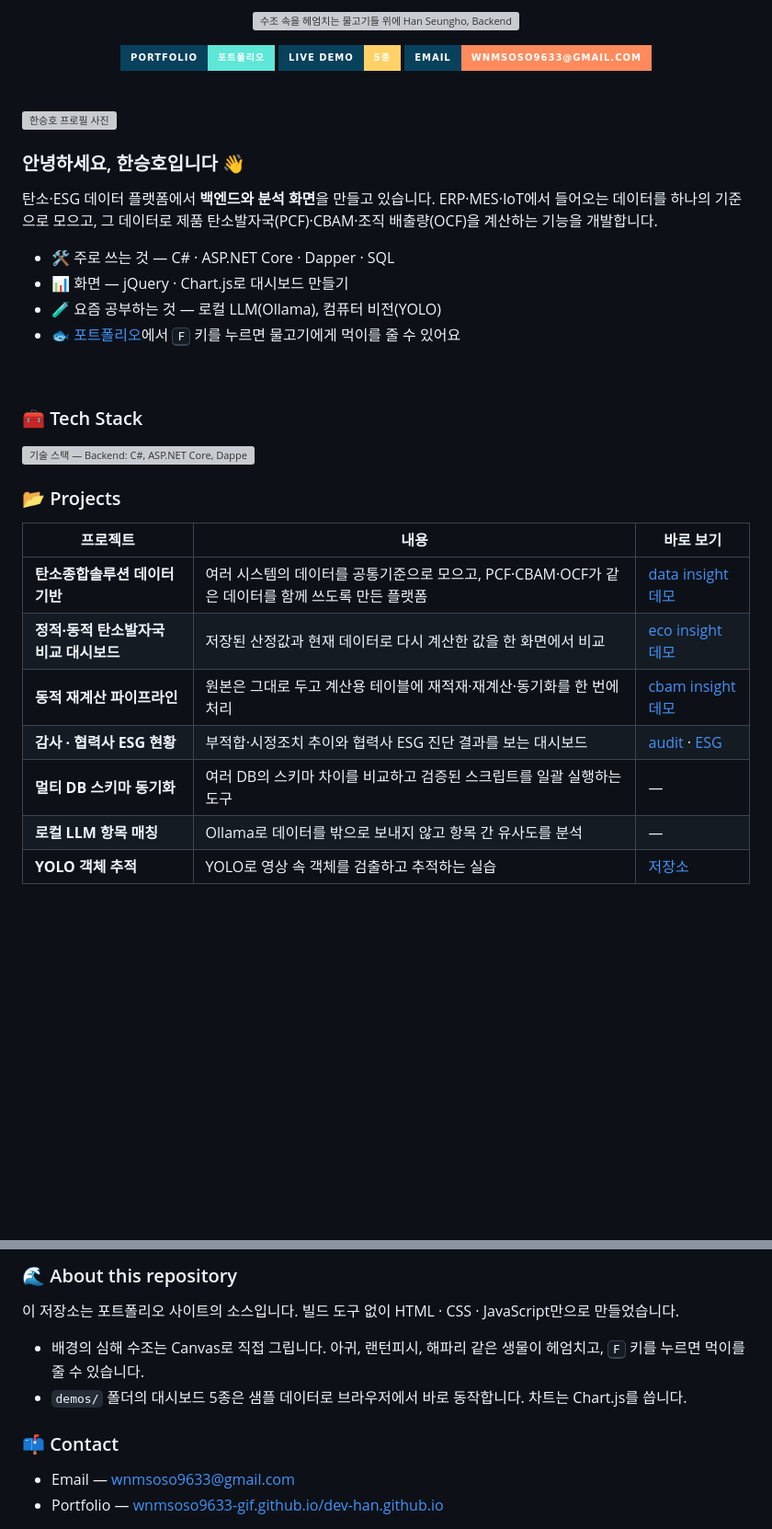
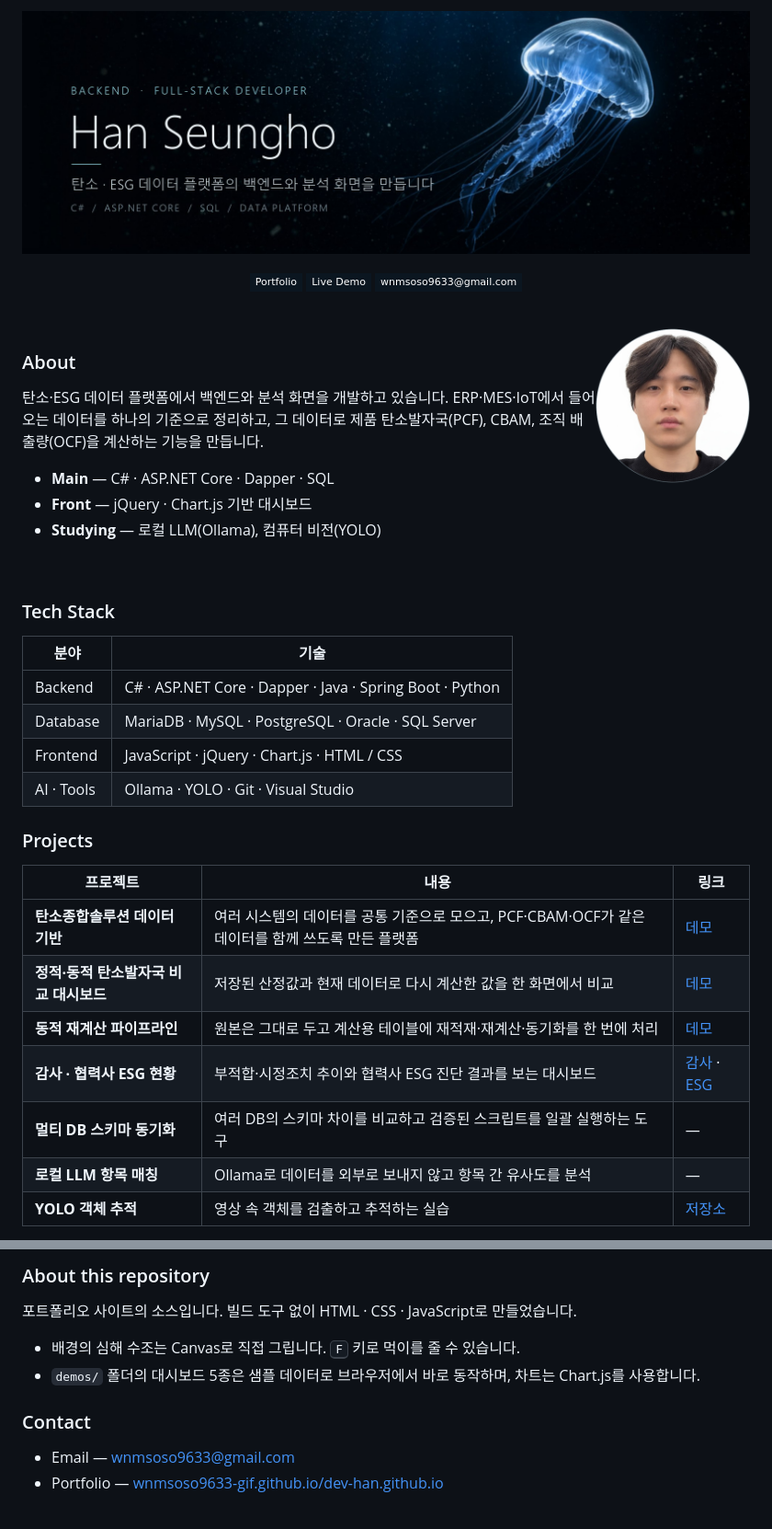
Before and after one commit to wnmsoso9633-gif/dev-han.github.io, a Markdown page: README.md, 2 parts joined by grey strips. Shown at 92% size. GitHub-like rendering; pictures changed too: assets/profile/banner.jpg (added), assets/profile/profile.png (added); badges without logos; blank space fills up the shorter version; grey boxes are pictures that could not be loaded.

Commit message:
docs: README를 실사 배너와 차분한 구성으로 교체
- 만화풍 SVG 배너·꼬리말·스택 그래픽을 심해 해파리 실사 배너(banner.jpg)로 교체
- 프로필 사진을 장식 없는 원형 이미지(profile.png)로 변경
- 이모지 제거, 배지를 단색으로, 기술 스택을 표로 정리

Co-Authored-By: Claude Opus 5.5 <noreply@anthropic.com>

```diff
--- a/README.md
+++ b/README.md
@@ -1,42 +1,46 @@
 <p align="center">
-  <img src="assets/profile/banner.svg" width="100%" alt="수조 속을 헤엄치는 물고기들 위에 Han Seungho, Backend · Full-Stack Developer라고 적힌 배너" />
+  <img src="assets/profile/banner.jpg" width="100%" alt="어두운 심해를 떠다니는 해파리 사진 위에 Han Seungho, Backend · Full-Stack Developer라고 적힌 배너" />
 </p>
 
 <p align="center">
-  <a href="https://wnmsoso9633-gif.github.io/dev-han.github.io/"><img src="https://img.shields.io/badge/Portfolio-%ED%8F%AC%ED%8A%B8%ED%8F%B4%EB%A6%AC%EC%98%A4-5ee6d6?style=for-the-badge&labelColor=08415c" alt="포트폴리오" /></a>
-  <a href="https://wnmsoso9633-gif.github.io/dev-han.github.io/demos.html"><img src="https://img.shields.io/badge/Live%20Demo-5%EC%A2%85-ffd166?style=for-the-badge&labelColor=08415c" alt="라이브 데모 5종" /></a>
-  <a href="mailto:wnmsoso9633@gmail.com"><img src="https://img.shields.io/badge/Email-wnmsoso9633%40gmail.com-ff8a5c?style=for-the-badge&labelColor=08415c" alt="이메일 wnmsoso9633@gmail.com" /></a>
+  <a href="https://wnmsoso9633-gif.github.io/dev-han.github.io/"><img src="https://img.shields.io/badge/Portfolio-0b1620?style=flat-square&logo=githubpages&logoColor=9fc9d4" alt="Portfolio" /></a>
+  <a href="https://wnmsoso9633-gif.github.io/dev-han.github.io/demos.html"><img src="https://img.shields.io/badge/Live_Demo-0b1620?style=flat-square&logo=chartdotjs&logoColor=9fc9d4" alt="Live Demo" /></a>
+  <a href="mailto:wnmsoso9633@gmail.com"><img src="https://img.shields.io/badge/wnmsoso9633@gmail.com-0b1620?style=flat-square&logo=gmail&logoColor=9fc9d4" alt="Email" /></a>
 </p>
 
 <br />
 
-<img src="assets/profile/profile.svg" width="210" align="right" alt="한승호 프로필 사진" />
+<img src="assets/profile/profile.png" width="168" align="right" alt="한승호 프로필 사진" />
 
-### 안녕하세요, 한승호입니다 👋
+### About
 
-탄소·ESG 데이터 플랫폼에서 **백엔드와 분석 화면**을 만들고 있습니다.
-ERP·MES·IoT에서 들어오는 데이터를 하나의 기준으로 모으고, 그 데이터로 제품 탄소발자국(PCF)·CBAM·조직 배출량(OCF)을 계산하는 기능을 개발합니다.
+탄소·ESG 데이터 플랫폼에서 백엔드와 분석 화면을 개발하고 있습니다.
+ERP·MES·IoT에서 들어오는 데이터를 하나의 기준으로 정리하고, 그 데이터로 제품 탄소발자국(PCF), CBAM, 조직 배출량(OCF)을 계산하는 기능을 만듭니다.
 
-- 🛠️ 주로 쓰는 것 — C# · ASP.NET Core · Dapper · SQL
-- 📊 화면 — jQuery · Chart.js로 대시보드 만들기
-- 🧪 요즘 공부하는 것 — 로컬 LLM(Ollama), 컴퓨터 비전(YOLO)
-- 🐟 [포트폴리오](https://wnmsoso9633-gif.github.io/dev-han.github.io/)에서 <kbd>F</kbd> 키를 누르면 물고기에게 먹이를 줄 수 있어요
+- **Main** — C# · ASP.NET Core · Dapper · SQL
+- **Front** — jQuery · Chart.js 기반 대시보드
+- **Studying** — 로컬 LLM(Ollama), 컴퓨터 비전(YOLO)
 
 <br clear="right" />
 
-### 🧰 Tech Stack
+### Tech Stack
 
-<img src="assets/profile/stack.svg" width="100%" alt="기술 스택 — Backend: C#, ASP.NET Core, Dapper, Java, Spring Boot, Python / Database: MariaDB, MySQL, PostgreSQL, Oracle, SQL Server / Frontend: JavaScript, jQuery, Chart.js, HTML·CSS / AI·Tools: Ollama, YOLO, Git, Visual Studio" />
+| 분야 | 기술 |
+| --- | --- |
+| Backend | C# · ASP.NET Core · Dapper · Java · Spring Boot · Python |
+| Database | MariaDB · MySQL · PostgreSQL · Oracle · SQL Server |
+| Frontend | JavaScript · jQuery · Chart.js · HTML / CSS |
+| AI · Tools | Ollama · YOLO · Git · Visual Studio |
 
-### 📂 Projects
+### Projects
 
-| 프로젝트 | 내용 | 바로 보기 |
+| 프로젝트 | 내용 | 링크 |
 | --- | --- | --- |
-| **탄소종합솔루션 데이터 기반** | 여러 시스템의 데이터를 공통기준으로 모으고, PCF·CBAM·OCF가 같은 데이터를 함께 쓰도록 만든 플랫폼 | [data insight 데모](https://wnmsoso9633-gif.github.io/dev-han.github.io/demos/data.html) |
-| **정적·동적 탄소발자국 비교 대시보드** | 저장된 산정값과 현재 데이터로 다시 계산한 값을 한 화면에서 비교 | [eco insight 데모](https://wnmsoso9633-gif.github.io/dev-han.github.io/demos/eco.html) |
-| **동적 재계산 파이프라인** | 원본은 그대로 두고 계산용 테이블에 재적재·재계산·동기화를 한 번에 처리 | [cbam insight 데모](https://wnmsoso9633-gif.github.io/dev-han.github.io/demos/cbam.html) |
-| **감사 · 협력사 ESG 현황** | 부적합·시정조치 추이와 협력사 ESG 진단 결과를 보는 대시보드 | [audit](https://wnmsoso9633-gif.github.io/dev-han.github.io/demos/audit.html) · [ESG](https://wnmsoso9633-gif.github.io/dev-han.github.io/demos/esg.html) |
+| **탄소종합솔루션 데이터 기반** | 여러 시스템의 데이터를 공통 기준으로 모으고, PCF·CBAM·OCF가 같은 데이터를 함께 쓰도록 만든 플랫폼 | [데모](https://wnmsoso9633-gif.github.io/dev-han.github.io/demos/data.html) |
+| **정적·동적 탄소발자국 비교 대시보드** | 저장된 산정값과 현재 데이터로 다시 계산한 값을 한 화면에서 비교 | [데모](https://wnmsoso9633-gif.github.io/dev-han.github.io/demos/eco.html) |
+| **동적 재계산 파이프라인** | 원본은 그대로 두고 계산용 테이블에 재적재·재계산·동기화를 한 번에 처리 | [데모](https://wnmsoso9633-gif.github.io/dev-han.github.io/demos/cbam.html) |
+| **감사 · 협력사 ESG 현황** | 부적합·시정조치 추이와 협력사 ESG 진단 결과를 보는 대시보드 | [감사](https://wnmsoso9633-gif.github.io/dev-han.github.io/demos/audit.html) · [ESG](https://wnmsoso9633-gif.github.io/dev-han.github.io/demos/esg.html) |
 | **멀티 DB 스키마 동기화** | 여러 DB의 스키마 차이를 비교하고 검증된 스크립트를 일괄 실행하는 도구 | — |
-| **로컬 LLM 항목 매칭** | Ollama로 데이터를 밖으로 보내지 않고 항목 간 유사도를 분석 | — |
-| **YOLO 객체 추적** | YOLO로 영상 속 객체를 검출하고 추적하는 실습 | [저장소](https://github.com/wnmsoso9633-gif/yolo-object-tracking) |
+| **로컬 LLM 항목 매칭** | Ollama로 데이터를 외부로 보내지 않고 항목 간 유사도를 분석 | — |
+| **YOLO 객체 추적** | 영상 속 객체를 검출하고 추적하는 실습 | [저장소](https://github.com/wnmsoso9633-gif/yolo-object-tracking) |
 
@@ -44,12 +48,12 @@ ERP·MES·IoT에서 들어오는 데이터를 하나의 기준으로 모으고,
 
-### 🌊 About this repository
+### About this repository
 
-이 저장소는 포트폴리오 사이트의 소스입니다. 빌드 도구 없이 HTML · CSS · JavaScript만으로 만들었습니다.
+포트폴리오 사이트의 소스입니다. 빌드 도구 없이 HTML · CSS · JavaScript로 만들었습니다.
 
-- 배경의 심해 수조는 Canvas로 직접 그립니다. 아귀, 랜턴피시, 해파리 같은 생물이 헤엄치고, <kbd>F</kbd> 키를 누르면 먹이를 줄 수 있습니다.
-- `demos/` 폴더의 대시보드 5종은 샘플 데이터로 브라우저에서 바로 동작합니다. 차트는 Chart.js를 씁니다.
+- 배경의 심해 수조는 Canvas로 직접 그립니다. <kbd>F</kbd> 키로 먹이를 줄 수 있습니다.
+- `demos/` 폴더의 대시보드 5종은 샘플 데이터로 브라우저에서 바로 동작하며, 차트는 Chart.js를 사용합니다.
 
-### 📫 Contact
+### Contact
 
 - Email — [wnmsoso9633@gmail.com](mailto:wnmsoso9633@gmail.com)
 - Portfolio — [wnmsoso9633-gif.github.io/dev-han.github.io](https://wnmsoso9633-gif.github.io/dev-han.github.io/)
```
Also changed, not shown: other parts of README.md (+1 -5 lines), 4 other files.
